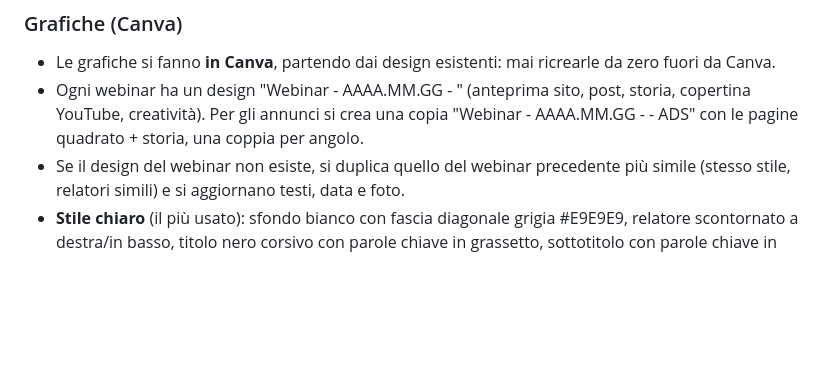
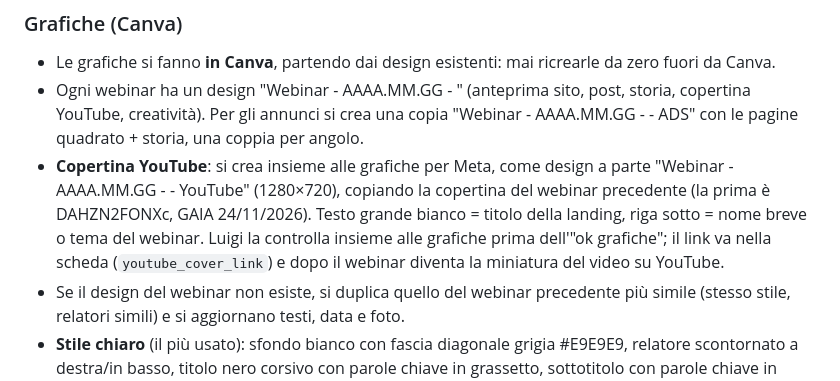
Before and after one commit to ideandum-admin/formazione.ideandum, a Markdown page: docs/linee-guida-contenuti.md, the part around the change. Drawn GitHub-style; blank space fills up the shorter version.

Commit message:
Linee guida: copertina YouTube creata insieme alle grafiche Meta
Co-Authored-By: Claude Opus 5.5 <noreply@anthropic.com>
Claude-Session: https://claude.ai/code/session_01TtuEwr8HmePBqF3DXMgfX4

```diff
--- a/docs/linee-guida-contenuti.md
+++ b/docs/linee-guida-contenuti.md
@@ -89,6 +89,7 @@ Ogni annuncio Meta porta i parametri UTM (campo "Parametri URL" della creativit
 ### Grafiche (Canva)
 - Le grafiche si fanno **in Canva**, partendo dai design esistenti: mai ricrearle da zero fuori da Canva.
 - Ogni webinar ha un design "Webinar - AAAA.MM.GG - <Nome>" (anteprima sito, post, storia, copertina YouTube, creatività). Per gli annunci si crea una copia "Webinar - AAAA.MM.GG - <Nome> - ADS" con le pagine quadrato + storia, una coppia per angolo.
+- **Copertina YouTube**: si crea insieme alle grafiche per Meta, come design a parte "Webinar - AAAA.MM.GG - <Nome> - YouTube" (1280×720), copiando la copertina del webinar precedente (la prima è DAHZN2FONXc, GAIA 24/11/2026). Testo grande bianco = titolo della landing, riga sotto = nome breve o tema del webinar. Luigi la controlla insieme alle grafiche prima dell'"ok grafiche"; il link va nella scheda (`youtube_cover_link`) e dopo il webinar diventa la miniatura del video su YouTube.
 - Se il design del webinar non esiste, si duplica quello del webinar precedente più simile (stesso stile, relatori simili) e si aggiornano testi, data e foto.
 - **Stile chiaro** (il più usato): sfondo bianco con fascia diagonale grigia #E9E9E9, relatore scontornato a destra/in basso, titolo nero corsivo con parole chiave in grassetto, sottotitolo con parole chiave in grassetto, etichetta nera della data "10 NOVEMBRE | 13.00" (testo bianco), simbolo onde + "FREE WEBINAR per dentisti", logo ideandum.
 - **Stile sfumato**: sfondo con aura viola/rosa/blu, relatori in bicromia, testo bianco grande, stessa etichetta nera per la data.
```
